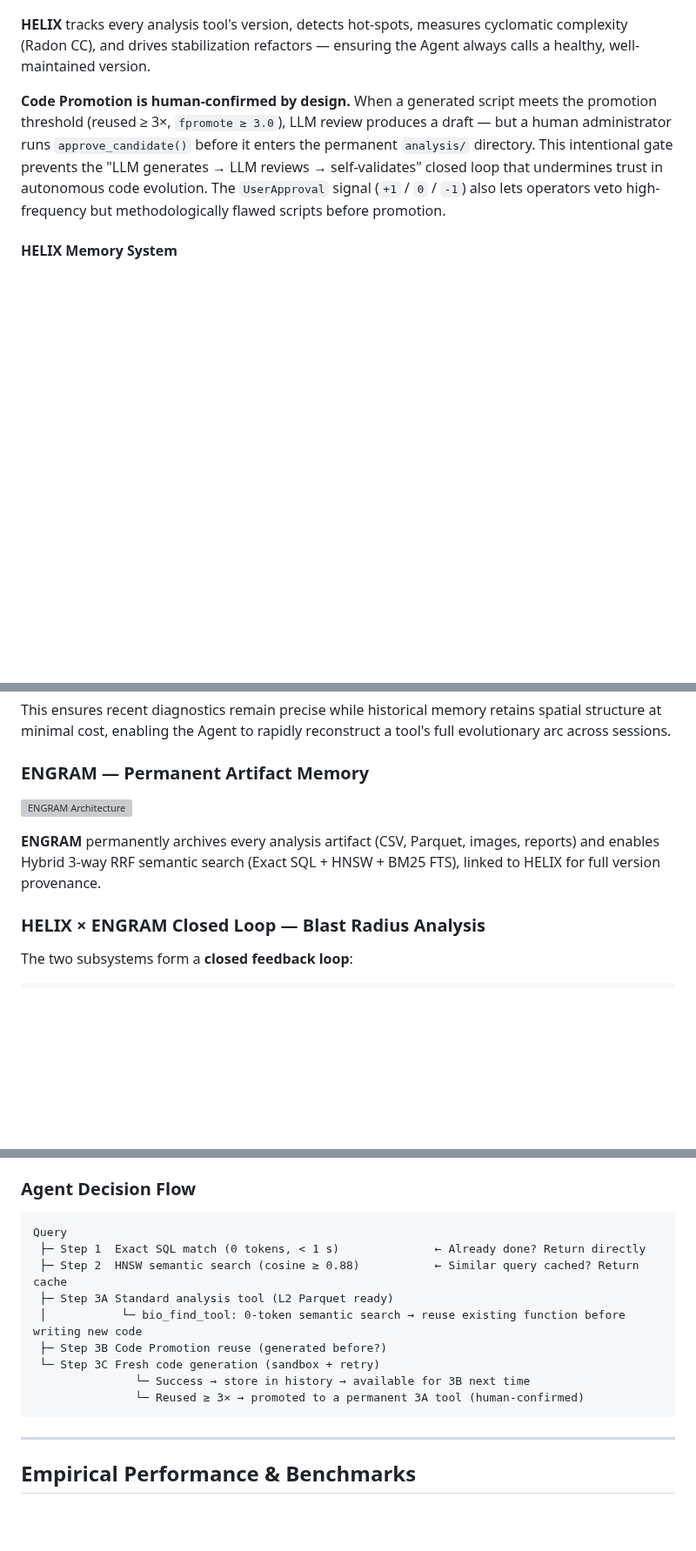
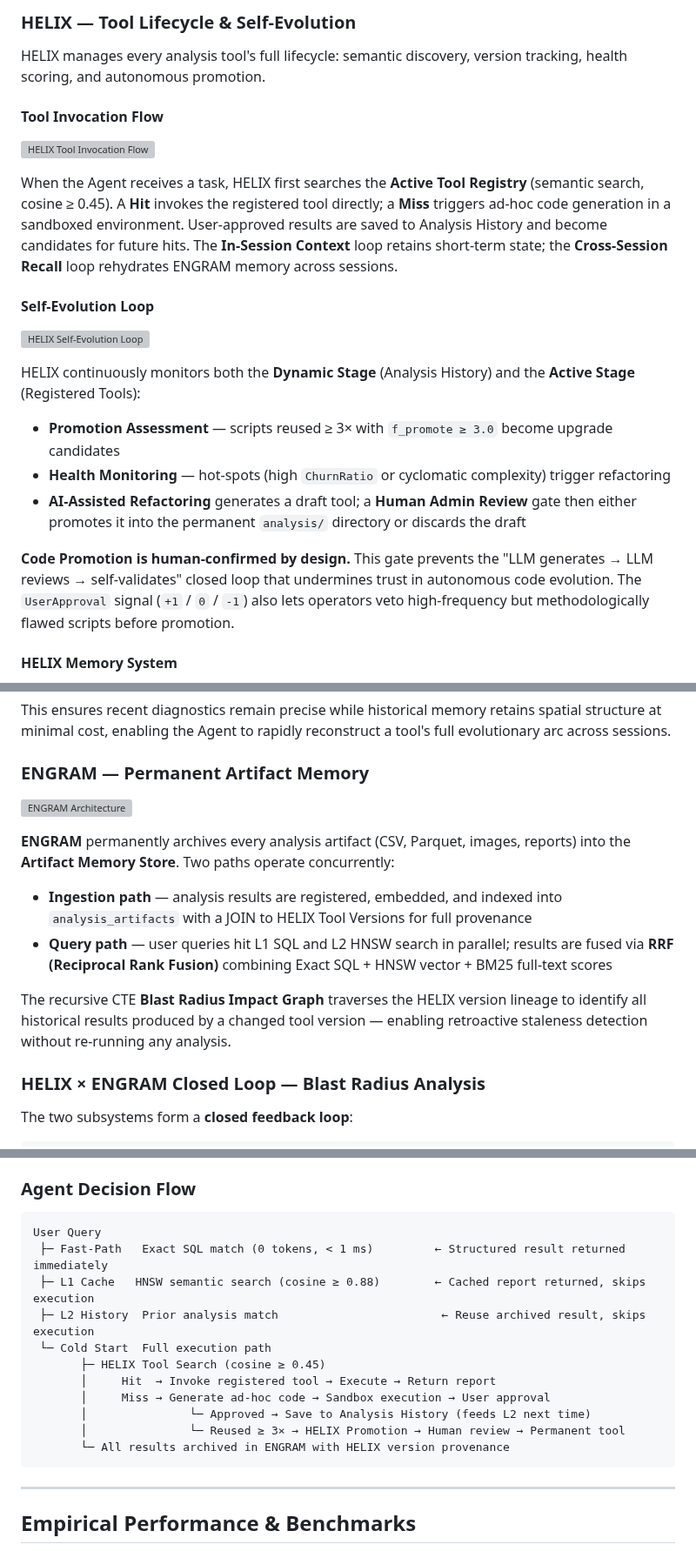
Before and after one commit to ddmanyes/Evo_PRISM, a Markdown page: README.md, 3 parts joined by grey strips. Shown at 87% size. GitHub-like rendering; blank space fills up the shorter version; grey boxes are pictures that could not be loaded.

Commit message:
docs(readme): replace architecture images with simplified figures
- figure_1_simple: three-tier query decision flow (Fast-Path → L1 → L2 → Execute)
- figure_2a_simple: HELIX tool invocation flow (Search → Hit/Miss → Execute → History)
- figure_2b_simple: HELIX self-evolution loop (Promotion + Health → AI Refactor → Human Review)
- figure_3_simple: ENGRAM ingestion + RRF query path with blast radius CTE

Rewrote Architecture section to match the figures:
- "Three-Layer Data Pipeline" with query-flow description aligned to fig1
- Split HELIX section into "Tool Invocation Flow" + "Self-Evolution Loop" subsections
- ENGRAM section describes both ingestion and query paths visible in fig3
- Agent Decision Flow ASCII diagram updated to match full cold-start path

````diff
--- a/README.md
+++ b/README.md
@@ -57,8 +57,25 @@ Evo_PRISM addresses all three systematically:
 
+### HELIX — Tool Lifecycle & Self-Evolution
 
-**HELIX** tracks every analysis tool's version, detects hot-spots, measures cyclomatic complexity (Radon CC), and drives stabilization refactors — ensuring the Agent always calls a healthy, well-maintained version.
+HELIX manages every analysis tool's full lifecycle: semantic discovery, version tracking, health scoring, and autonomous promotion.
 
-**Code Promotion is human-confirmed by design.** When a generated script meets the promotion threshold (reused ≥ 3×, `fpromote ≥ 3.0`), LLM review produces a draft — but a human administrator runs `approve_candidate()` before it enters the permanent `analysis/` directory. This intentional gate prevents the "LLM generates → LLM reviews → self-validates" closed loop that undermines trust in autonomous code evolution. The `UserApproval` signal (`+1` / `0` / `-1`) also lets operators veto high-frequency but methodologically flawed scripts before promotion.
+#### Tool Invocation Flow
+
+![HELIX Tool Invocation Flow](docs/paper/figures/figure_2a_simple.png)
+
+When the Agent receives a task, HELIX first searches the **Active Tool Registry** (semantic search, cosine ≥ 0.45). A **Hit** invokes the registered tool directly; a **Miss** triggers ad-hoc code generation in a sandboxed environment. User-approved results are saved to Analysis History and become candidates for future hits. The **In-Session Context** loop retains short-term state; the **Cross-Session Recall** loop rehydrates ENGRAM memory across sessions.
+
+#### Self-Evolution Loop
+
+![HELIX Self-Evolution Loop](docs/paper/figures/figure_2b_simple.png)
+
+HELIX continuously monitors both the **Dynamic Stage** (Analysis History) and the **Active Stage** (Registered Tools):
+
+- **Promotion Assessment** — scripts reused ≥ 3× with `f_promote ≥ 3.0` become upgrade candidates
+- **Health Monitoring** — hot-spots (high `ChurnRatio` or cyclomatic complexity) trigger refactoring
+- **AI-Assisted Refactoring** generates a draft tool; a **Human Admin Review** gate then either promotes it into the permanent `analysis/` directory or discards the draft
+
+**Code Promotion is human-confirmed by design.** This gate prevents the "LLM generates → LLM reviews → self-validates" closed loop that undermines trust in autonomous code evolution. The `UserApproval` signal (`+1` / `0` / `-1`) also lets operators veto high-frequency but methodologically flawed scripts before promotion.
 
 #### HELIX Memory System
 
@@ -95,5 +112,10 @@ This ensures recent diagnostics remain precise while historical memory retains s
 
-**ENGRAM** permanently archives every analysis artifact (CSV, Parquet, images, reports) and enables Hybrid 3-way RRF semantic search (Exact SQL + HNSW + BM25 FTS), linked to HELIX for full version provenance.
+**ENGRAM** permanently archives every analysis artifact (CSV, Parquet, images, reports) into the **Artifact Memory Store**. Two paths operate concurrently:
+
+- **Ingestion path** — analysis results are registered, embedded, and indexed into `analysis_artifacts` with a JOIN to HELIX Tool Versions for full provenance
+- **Query path** — user queries hit L1 SQL and L2 HNSW search in parallel; results are fused via **RRF (Reciprocal Rank Fusion)** combining Exact SQL + HNSW vector + BM25 full-text scores
+
+The recursive CTE **Blast Radius Impact Graph** traverses the HELIX version lineage to identify all historical results produced by a changed tool version — enabling retroactive staleness detection without re-running any analysis.
 
 ### HELIX × ENGRAM Closed Loop — Blast Radius Analysis
 
@@ -115,15 +137,17 @@ This is what conventional workflow managers (Snakemake, Nextflow, DVC) cannot do
 ### Agent Decision Flow
 
 ```text
-Query
- ├─ Step 1  Exact SQL match (0 tokens, < 1 s)              ← Already done? Return directly
- ├─ Step 2  HNSW semantic search (cosine ≥ 0.88)           ← Similar query cached? Return cache
- ├─ Step 3A Standard analysis tool (L2 Parquet ready)
- │           └─ bio_find_tool: 0-token semantic search → reuse existing function before writing new code
- ├─ Step 3B Code Promotion reuse (generated before?)
- └─ Step 3C Fresh code generation (sandbox + retry)
-               └─ Success → store in history → available for 3B next time
-               └─ Reused ≥ 3× → promoted to a permanent 3A tool (human-confirmed)
+User Query
+ ├─ Fast-Path   Exact SQL match (0 tokens, < 1 ms)         ← Structured result returned immediately
+ ├─ L1 Cache   HNSW semantic search (cosine ≥ 0.88)        ← Cached report returned, skips execution
+ ├─ L2 History  Prior analysis match                        ← Reuse archived result, skips execution
+ └─ Cold Start  Full execution path
+       ├─ HELIX Tool Search (cosine ≥ 0.45)
+       │     Hit  → Invoke registered tool → Execute → Return report
+       │     Miss → Generate ad-hoc code → Sandbox execution → User approval
+       │               └─ Approved → Save to Analysis History (feeds L2 next time)
+       │               └─ Reused ≥ 3× → HELIX Promotion → Human review → Permanent tool
+       └─ All results archived in ENGRAM with HELIX version provenance
 ```
 
 ---
````
Also changed, not shown: other parts of README.md (+5 -5 lines).
